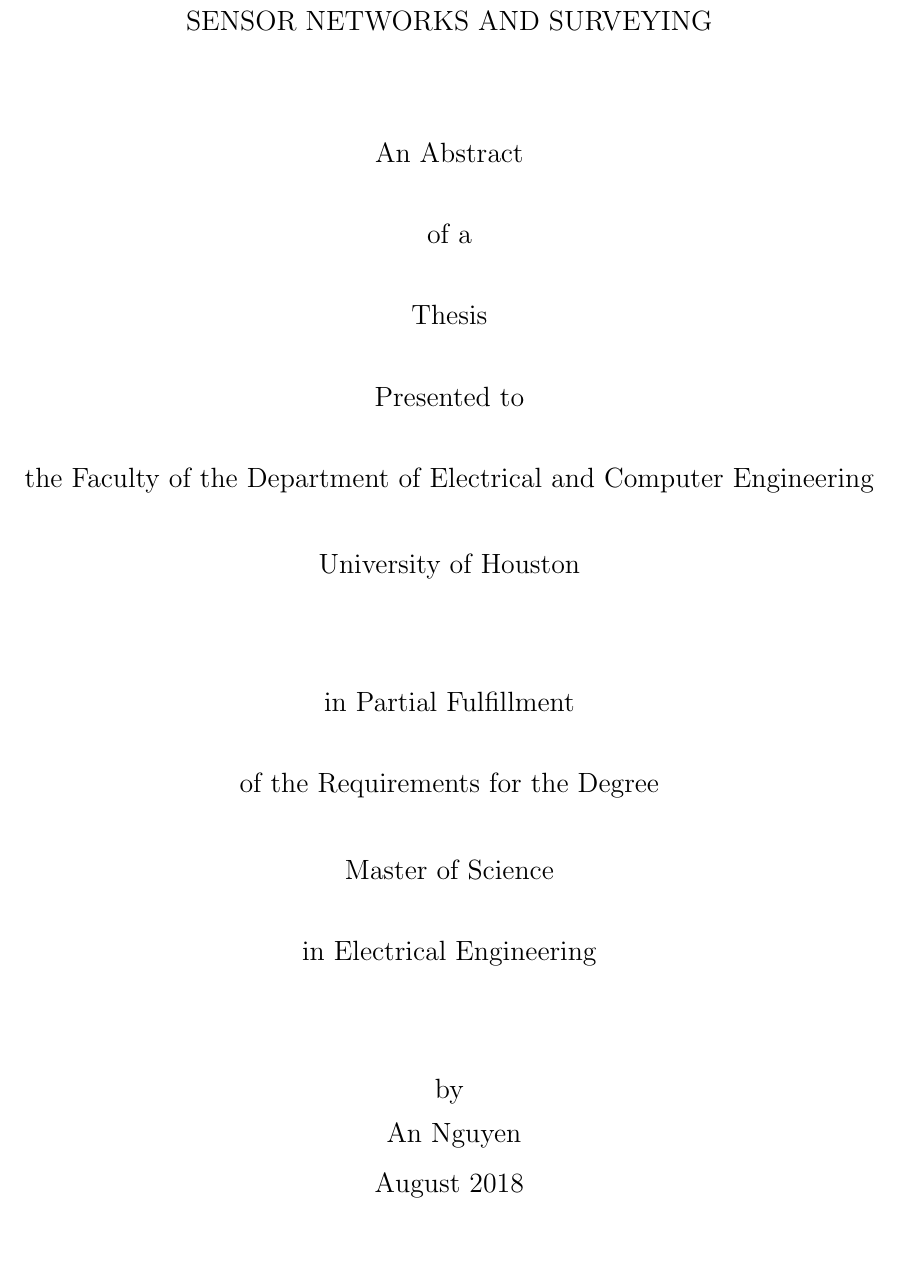
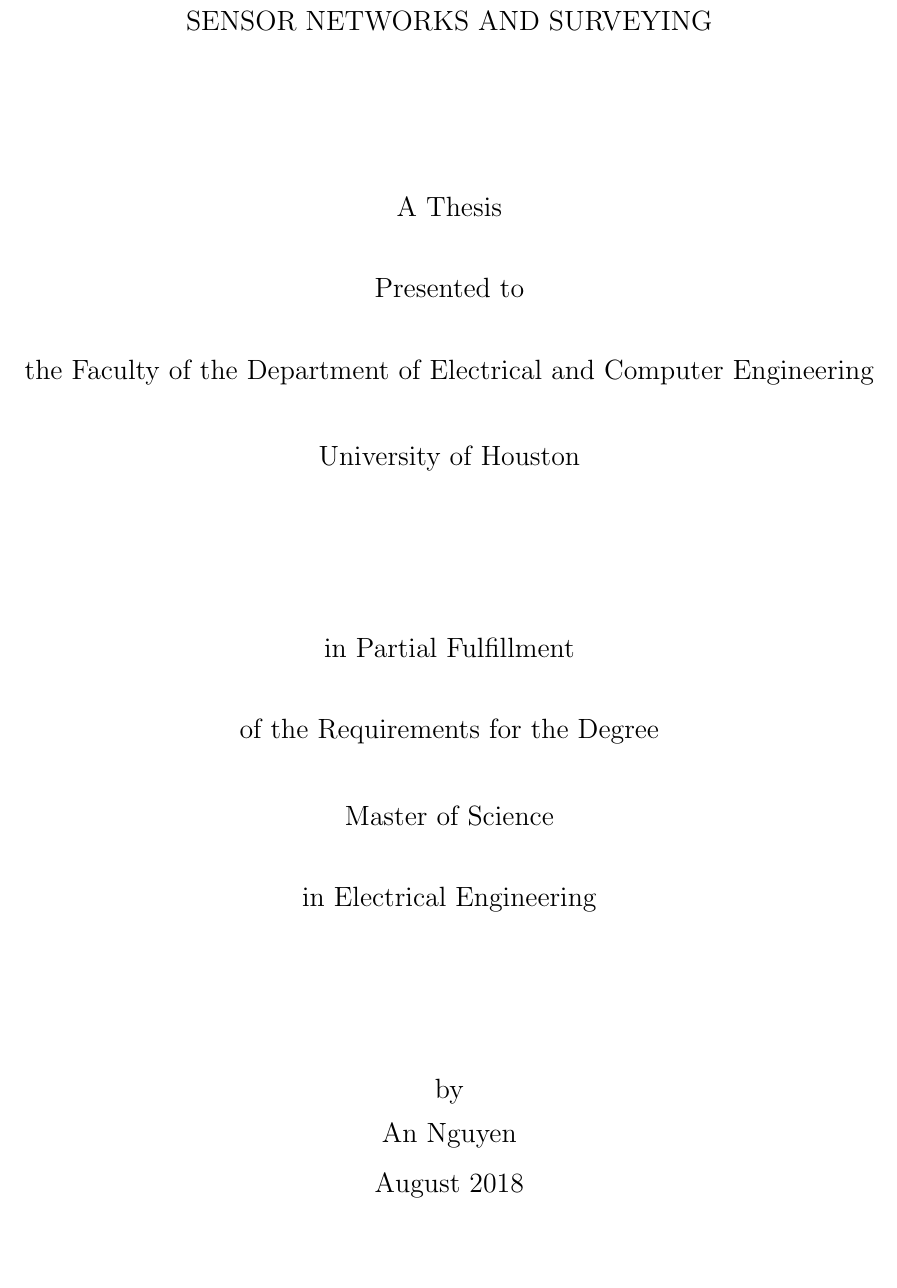
Before and after one commit to RoboticSwarmControl/AnNguyen-Thesis, a LaTeX thesis (An_thesis.tex, which reads ECE_Dissertation_Style.sty): part of page 6 of 74, cut so that both start at the same text, the shorter picture padded with empty space. Compiled offline with pdfLaTeX.

Commit message:
changed abstract to thesis

```diff
--- a/An_thesis.tex
+++ b/An_thesis.tex
@@ -97,7 +97,7 @@
 % ABSTRACT
 %
 % Put abstract in a file called "abs.tex" and it'll be inputted here.
-\abstitlep
+\titlep
 \abstractsection
 \input{chap/abs}
 
--- a/ECE_Dissertation_Style.sty
+++ b/ECE_Dissertation_Style.sty
@@ -163,6 +163,7 @@
 
 \newif\ifcopyright
 \def\titlep{%
+	\newpage
 	\thispagestyle{empty}
 	\dsp
 	\begin{center}
```
